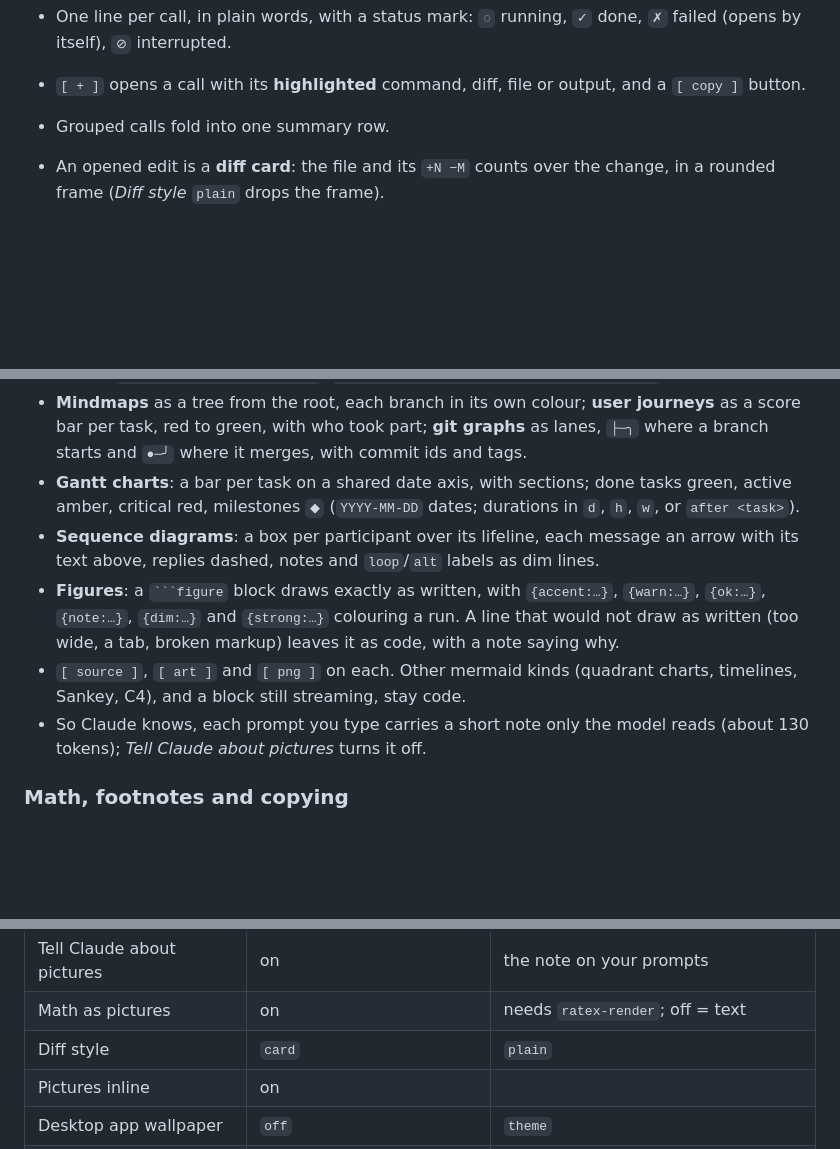
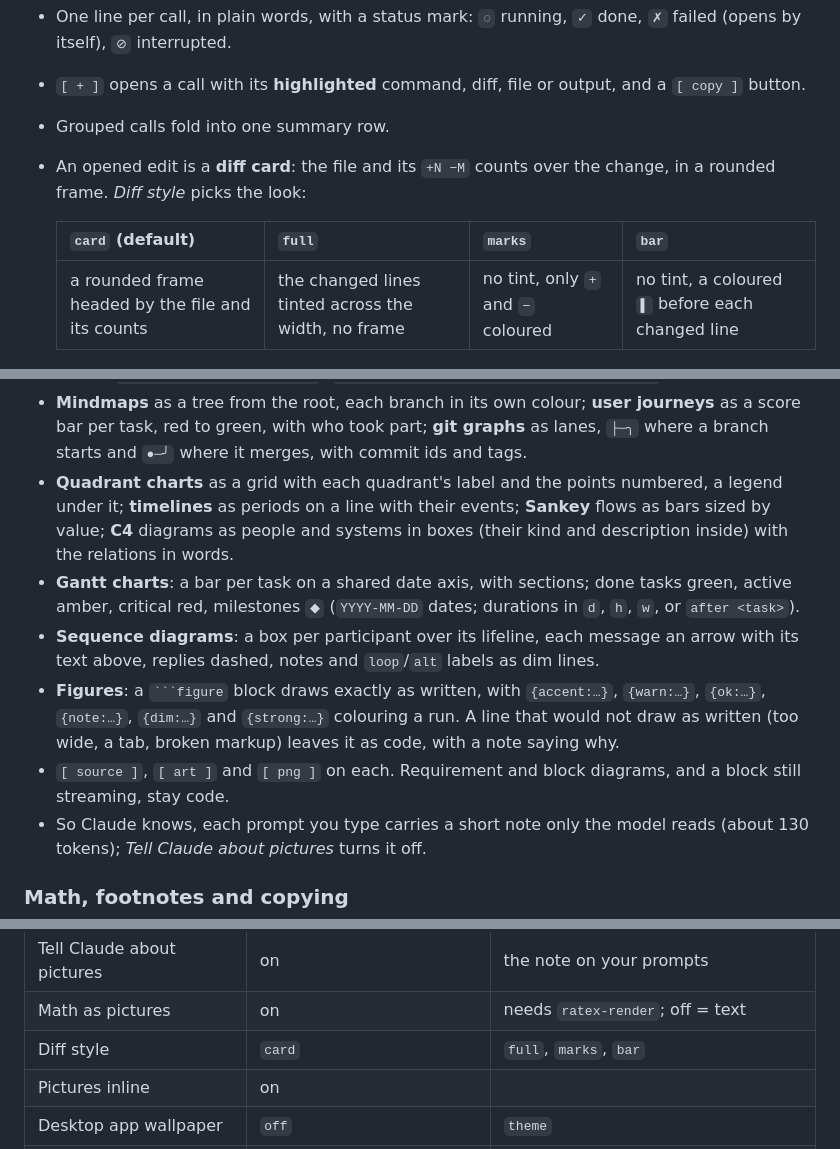
Before and after one commit to jofftiquez/undertone, a Markdown page: README.md, 3 parts joined by grey strips. Rendered like a GitHub page; blank space fills up the shorter version.

Commit message:
undertone 0.21.0
Docs: screenshots for quadrant charts, timelines and Sankey, and C4; the
diff styles table.

Co-Authored-By: Claude Opus 5.5 <noreply@anthropic.com>

````diff
--- a/README.md
+++ b/README.md
@@ -63,7 +63,11 @@ Works on **macOS, Linux and Windows**. Requires a Claude Code build with mod sup
 - One line per call, in plain words, with a status mark: `◌` running, `✓` done, `✗` failed (opens by itself), `⊘` interrupted.
 - `[ + ]` opens a call with its **highlighted** command, diff, file or output, and a `[ copy ]` button.
 - Grouped calls fold into one summary row.
-- An opened edit is a **diff card**: the file and its `+N −M` counts over the change, in a rounded frame (*Diff style* `plain` drops the frame).
+- An opened edit is a **diff card**: the file and its `+N −M` counts over the change, in a rounded frame. *Diff style* picks the look:
+
+  | `card` (default) | `full` | `marks` | `bar` |
+  |---|---|---|---|
+  | a rounded frame headed by the file and its counts | the changed lines tinted across the width, no frame | no tint, only `+` and `−` coloured | no tint, a coloured `▌` before each changed line |
 
   ![An opened edit as a diff card: src/app.ts +1 −1 over the changed line](docs/diff-card.png)
 
@@ -147,10 +158,11 @@ When a picture explains better than prose, Claude can draw one, and undertone dr
 - **Flowcharts** (`graph LR` / `TD`): a straight chain as boxes joined by arrows, with edge labels; branches and loops as a tree, `↺` where it loops back.
 - **State diagrams** draw like flowcharts, `●` where they start and `◉` where they end; **class and ER diagrams** as a box per class or entity with its members, and the relations under them in words (`Duck ──▷ Animal  inherits`, `CUSTOMER ──▶ ORDER  places (one to many)`).
 - **Mindmaps** as a tree from the root, each branch in its own colour; **user journeys** as a score bar per task, red to green, with who took part; **git graphs** as lanes, `├─╮` where a branch starts and `●─╯` where it merges, with commit ids and tags.
+- **Quadrant charts** as a grid with each quadrant's label and the points numbered, a legend under it; **timelines** as periods on a line with their events; **Sankey** flows as bars sized by value; **C4** diagrams as people and systems in boxes (their kind and description inside) with the relations in words.
 - **Gantt charts**: a bar per task on a shared date axis, with sections; done tasks green, active amber, critical red, milestones `◆` (`YYYY-MM-DD` dates; durations in `d`, `h`, `w`, or `after <task>`).
 - **Sequence diagrams**: a box per participant over its lifeline, each message an arrow with its text above, replies dashed, notes and `loop`/`alt` labels as dim lines.
 - **Figures**: a ` ```figure ` block draws exactly as written, with `{accent:…}`, `{warn:…}`, `{ok:…}`, `{note:…}`, `{dim:…}` and `{strong:…}` colouring a run. A line that would not draw as written (too wide, a tab, broken markup) leaves it as code, with a note saying why.
-- `[ source ]`, `[ art ]` and `[ png ]` on each. Other mermaid kinds (quadrant charts, timelines, Sankey, C4), and a block still streaming, stay code.
+- `[ source ]`, `[ art ]` and `[ png ]` on each. Requirement and block diagrams, and a block still streaming, stay code.
 - So Claude knows, each prompt you type carries a short note only the model reads (about 130 tokens); *Tell Claude about pictures* turns it off.
 
 ### Math, footnotes and copying
@@ -271,7 +283,7 @@ Everything is in `/config → undertone`. The ones you'll reach for first:
 | Task list style | `brackets` | `ticks`, `box`, `progress` |
 | Tell Claude about pictures | on | the note on your prompts |
 | Math as pictures | on | needs `ratex-render`; off = text |
-| Diff style | `card` | `plain` |
+| Diff style | `card` | `full`, `marks`, `bar` |
 | Pictures inline | on | |
 | Desktop app wallpaper | `off` | `theme` |
 | System notification for long turns | on, after `30` s | |
````
Also changed, not shown: other parts of README.md (+8 -1 lines), docs/c4.png (added), docs/quadrant.png (added), docs/timeline-sankey.png (added), 1 other file.
